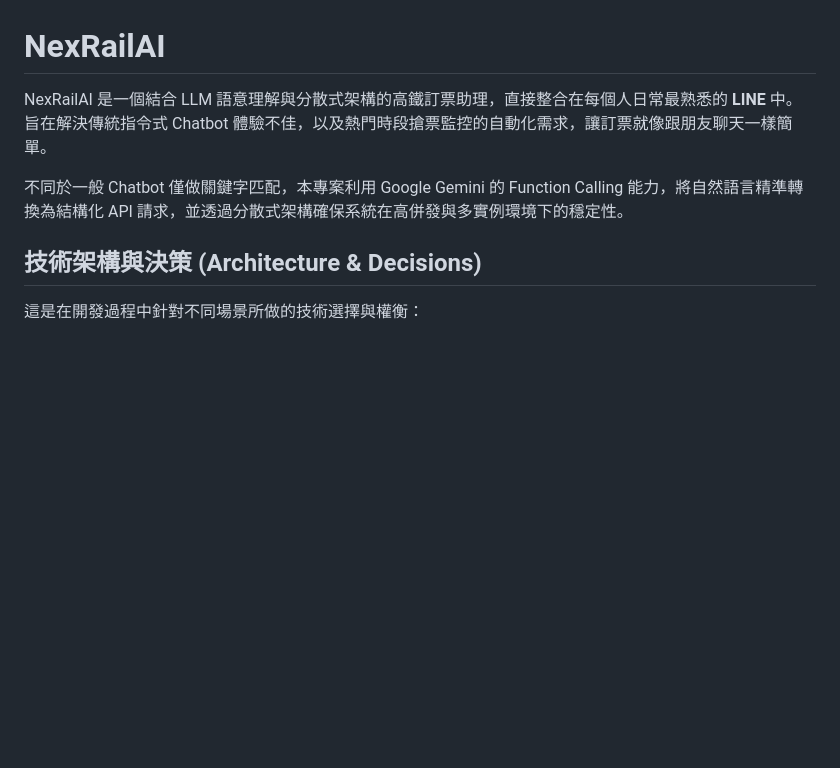
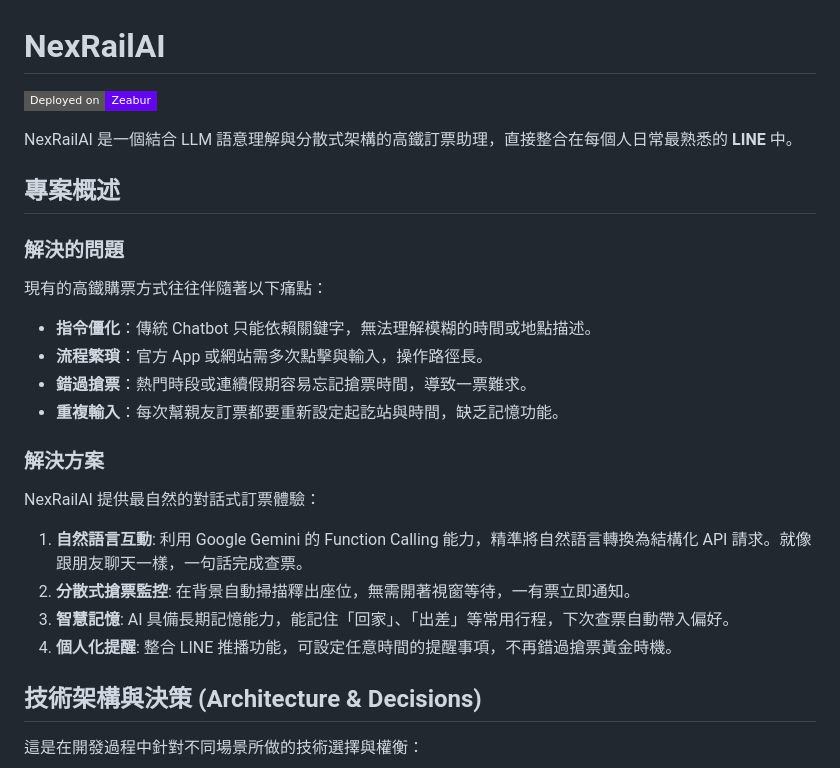
Before and after one commit to Darren901/nex-rail-ai, a Markdown page: README.md, the part around the change. Drawn GitHub-style; badges without logos; blank space fills up the shorter version.

Commit message:
docs: add Zeabur badge and refine project overview
    - Add Zeabur deployment badge with link to LINE bot
    - Add 'Problem' and 'Solution' sections to clarify project value proposition
    - Improve readability of project introduction

```diff
--- a/README.md
+++ b/README.md
@@ -1,8 +1,27 @@
 # NexRailAI
 
-NexRailAI 是一個結合 LLM 語意理解與分散式架構的高鐵訂票助理，直接整合在每個人日常最熟悉的 **LINE** 中。旨在解決傳統指令式 Chatbot 體驗不佳，以及熱門時段搶票監控的自動化需求，讓訂票就像跟朋友聊天一樣簡單。
+[![Deployed on Zeabur](https://img.shields.io/badge/Deployed_on-Zeabur-6306E9?style=flat-square&logo=zeabur&logoColor=white)](https://line.me/R/ti/p/@539axasf)
 
-不同於一般 Chatbot 僅做關鍵字匹配，本專案利用 Google Gemini 的 Function Calling 能力，將自然語言精準轉換為結構化 API 請求，並透過分散式架構確保系統在高併發與多實例環境下的穩定性。
+NexRailAI 是一個結合 LLM 語意理解與分散式架構的高鐵訂票助理，直接整合在每個人日常最熟悉的 **LINE** 中。
+
+## 專案概述
+
+### 解決的問題
+
+現有的高鐵購票方式往往伴隨著以下痛點：
+- **指令僵化**：傳統 Chatbot 只能依賴關鍵字，無法理解模糊的時間或地點描述。
+- **流程繁瑣**：官方 App 或網站需多次點擊與輸入，操作路徑長。
+- **錯過搶票**：熱門時段或連續假期容易忘記搶票時間，導致一票難求。
+- **重複輸入**：每次幫親友訂票都要重新設定起訖站與時間，缺乏記憶功能。
+
+### 解決方案
+
+NexRailAI 提供最自然的對話式訂票體驗：
+
+1. **自然語言互動**: 利用 Google Gemini 的 Function Calling 能力，精準將自然語言轉換為結構化 API 請求。就像跟朋友聊天一樣，一句話完成查票。
+2. **分散式搶票監控**: 在背景自動掃描釋出座位，無需開著視窗等待，一有票立即通知。
+3. **智慧記憶**: AI 具備長期記憶能力，能記住「回家」、「出差」等常用行程，下次查票自動帶入偏好。
+4. **個人化提醒**: 整合 LINE 推播功能，可設定任意時間的提醒事項，不再錯過搶票黃金時機。
 
 ## 技術架構與決策 (Architecture & Decisions)
 
```
